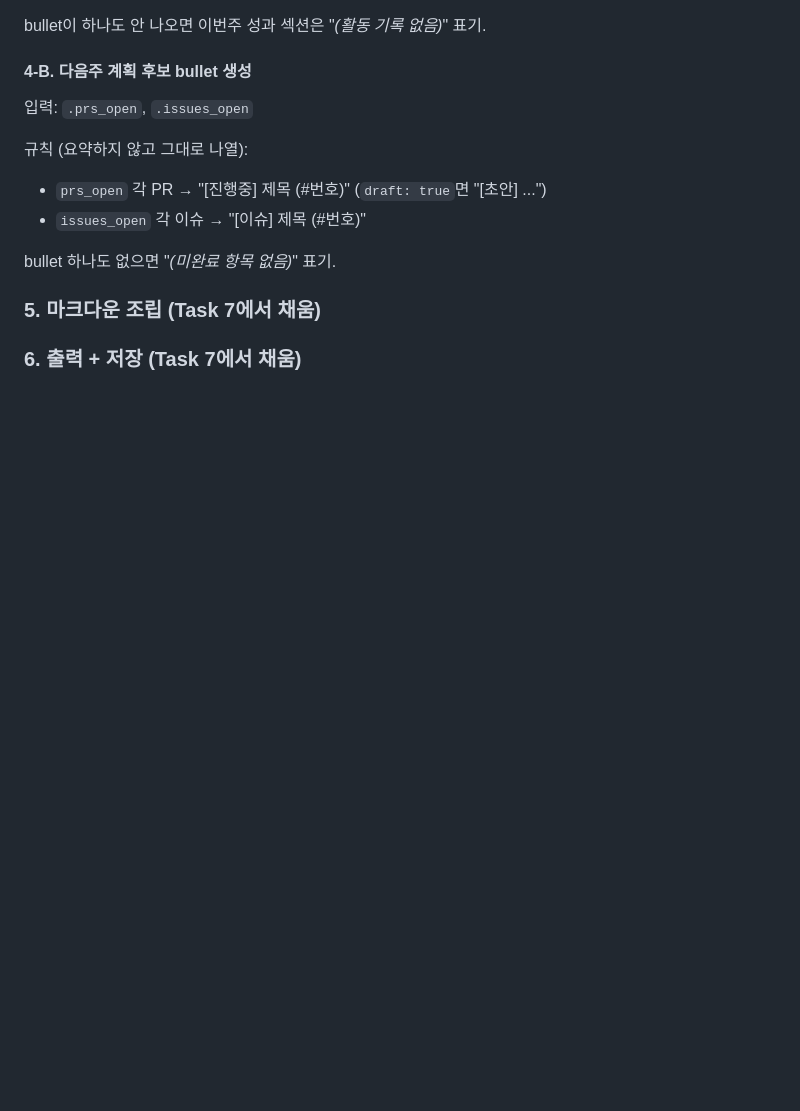
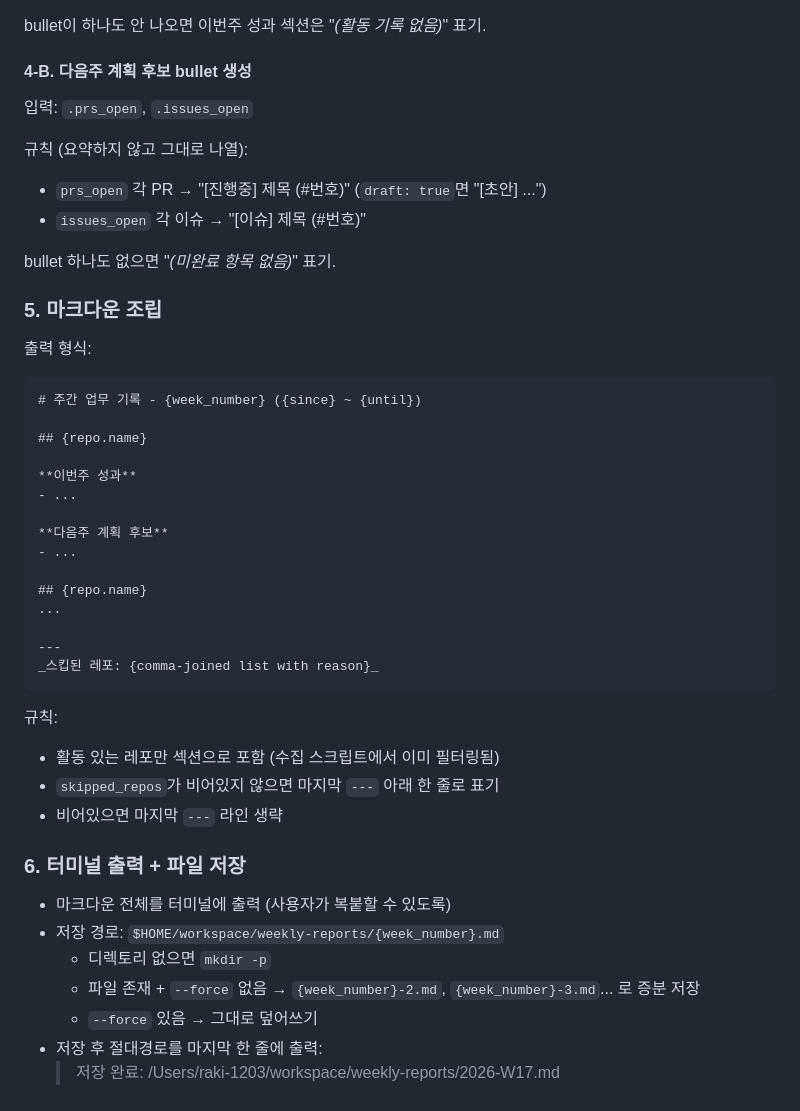
Before and after one commit to raki-1203/raki-claude-plugins, a Markdown page: skills/weekly-report/SKILL.md, the part around the change. Drawn GitHub-style; blank space fills up the shorter version.

Commit message:
feat(weekly-report): 마크다운 조립 및 저장 규칙 추가

`````diff
--- a/skills/weekly-report/SKILL.md
+++ b/skills/weekly-report/SKILL.md
@@ -69,6 +69,39 @@ bullet이 하나도 안 나오면 이번주 성과 섹션은 "_(활동 기록
 
 bullet 하나도 없으면 "_(미완료 항목 없음)_" 표기.
 
-### 5. 마크다운 조립 (Task 7에서 채움)
+### 5. 마크다운 조립
 
-### 6. 출력 + 저장 (Task 7에서 채움)
+출력 형식:
+
+````markdown
+# 주간 업무 기록 - {week_number} ({since} ~ {until})
+
+## {repo.name}
+
+**이번주 성과**
+- ...
+
+**다음주 계획 후보**
+- ...
+
+## {repo.name}
+...
+
+---
+_스킵된 레포: {comma-joined list with reason}_
+````
+
+규칙:
+- 활동 있는 레포만 섹션으로 포함 (수집 스크립트에서 이미 필터링됨)
+- `skipped_repos`가 비어있지 않으면 마지막 `---` 아래 한 줄로 표기
+- 비어있으면 마지막 `---` 라인 생략
+
+### 6. 터미널 출력 + 파일 저장
+
+- 마크다운 전체를 터미널에 출력 (사용자가 복붙할 수 있도록)
+- 저장 경로: `$HOME/workspace/weekly-reports/{week_number}.md`
+  - 디렉토리 없으면 `mkdir -p`
+  - 파일 존재 + `--force` 없음 → `{week_number}-2.md`, `{week_number}-3.md`... 로 증분 저장
+  - `--force` 있음 → 그대로 덮어쓰기
+- 저장 후 절대경로를 마지막 한 줄에 출력:
+  > 저장 완료: /Users/raki-1203/workspace/weekly-reports/2026-W17.md
`````
